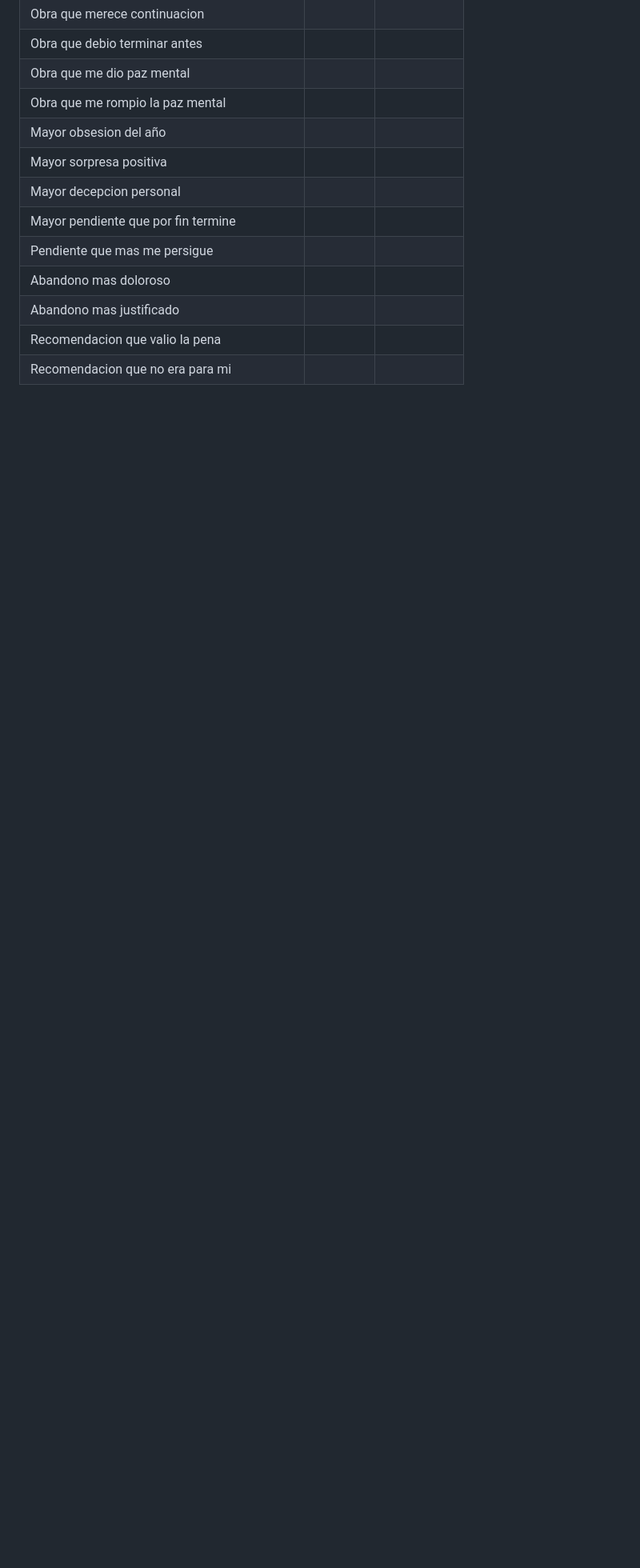
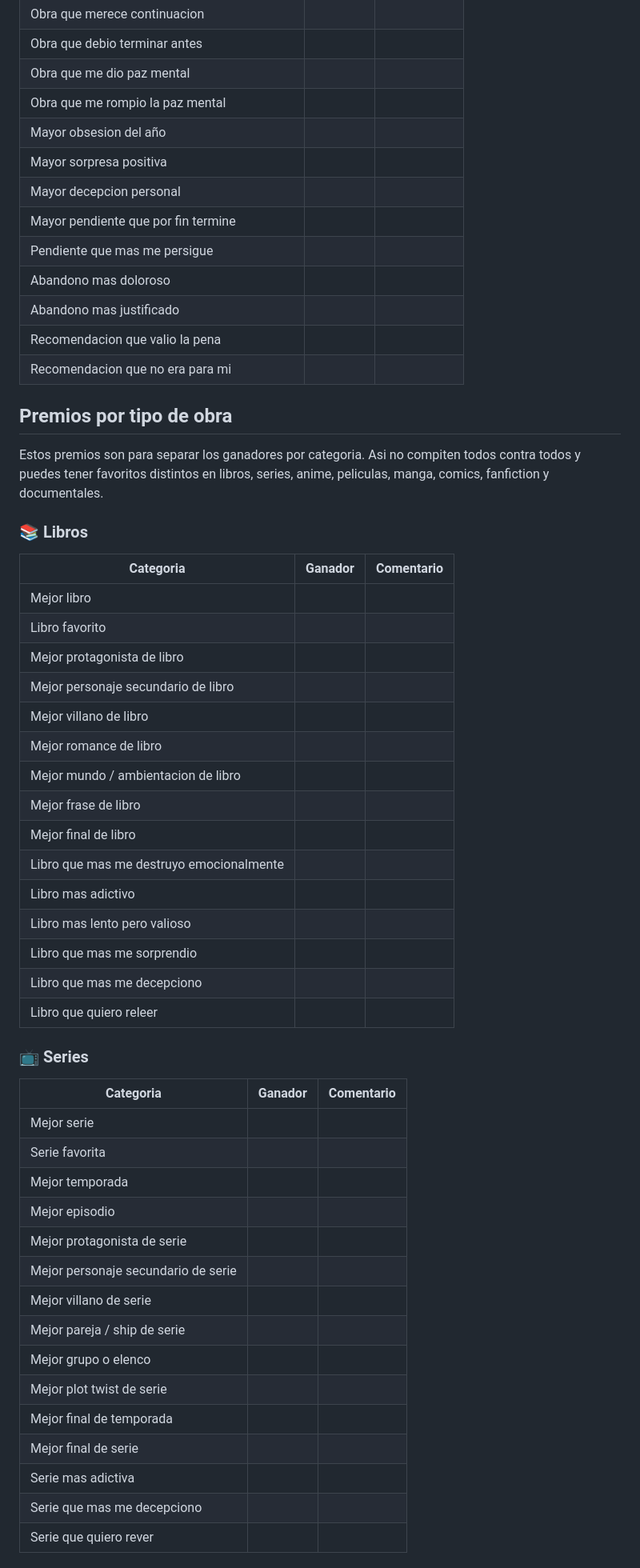
Before and after one commit to copymary9170/pas-mental-de-libros, a Markdown page: plantillas/wrapped-anual.md, the part around one of its changes. Shown at 80% size. GitHub-like rendering; blank space fills up the shorter version.

Commit message:
Agregar premios por tipo de obra al wrapped anual

```diff
--- a/plantillas/wrapped-anual.md
+++ b/plantillas/wrapped-anual.md
@@ -123,3 +123,47 @@
 | Recomendacion que valio la pena |  |  |
 | Recomendacion que no era para mi |  |  |
 
+## Premios por tipo de obra
+
+Estos premios son para separar los ganadores por categoria. Asi no compiten todos contra todos y puedes tener favoritos distintos en libros, series, anime, peliculas, manga, comics, fanfiction y documentales.
+
+### 📚 Libros
+
+| Categoria | Ganador | Comentario |
+|---|---|---|
+| Mejor libro |  |  |
+| Libro favorito |  |  |
+| Mejor protagonista de libro |  |  |
+| Mejor personaje secundario de libro |  |  |
+| Mejor villano de libro |  |  |
+| Mejor romance de libro |  |  |
+| Mejor mundo / ambientacion de libro |  |  |
+| Mejor frase de libro |  |  |
+| Mejor final de libro |  |  |
+| Libro que mas me destruyo emocionalmente |  |  |
+| Libro mas adictivo |  |  |
+| Libro mas lento pero valioso |  |  |
+| Libro que mas me sorprendio |  |  |
+| Libro que mas me decepciono |  |  |
+| Libro que quiero releer |  |  |
+
+### 📺 Series
+
+| Categoria | Ganador | Comentario |
+|---|---|---|
+| Mejor serie |  |  |
+| Serie favorita |  |  |
+| Mejor temporada |  |  |
+| Mejor episodio |  |  |
+| Mejor protagonista de serie |  |  |
+| Mejor personaje secundario de serie |  |  |
+| Mejor villano de serie |  |  |
+| Mejor pareja / ship de serie |  |  |
+| Mejor grupo o elenco |  |  |
+| Mejor plot twist de serie |  |  |
+| Mejor final de temporada |  |  |
+| Mejor final de serie |  |  |
+| Serie mas adictiva |  |  |
+| Serie que mas me decepciono |  |  |
+| Serie que quiero rever |  |  |
+
```
Also changed, not shown: other parts of plantillas/wrapped-anual.md (+117 -0 lines).
